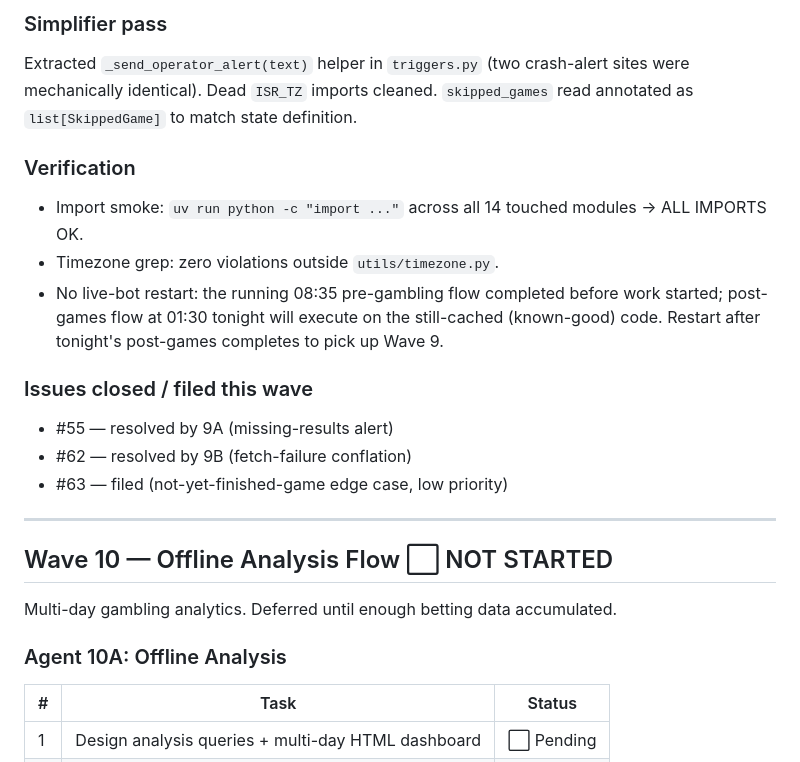
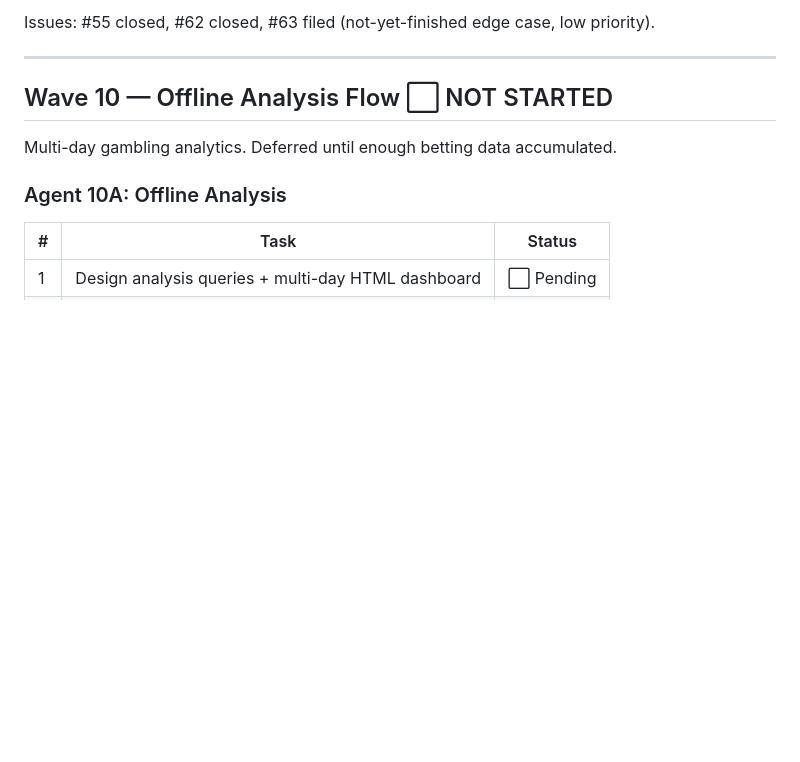
Before and after one commit to Omer-Pinto/SoccerSmartBet, a Markdown page: docs/system_revive/progress.md, the part around one of its changes. Rendered like a GitHub page; blank space fills up the shorter version.

```diff
--- a/docs/system_revive/progress.md
+++ b/docs/system_revive/progress.md
@@ -258,18 +244,4 @@ Executed via `/parallel-wave-executor 4 @docs/system_revive --auto-approve`. Thr
-### Simplifier pass
-
-Extracted `_send_operator_alert(text)` helper in `triggers.py` (two crash-alert sites were mechanically identical). Dead `ISR_TZ` imports cleaned. `skipped_games` read annotated as `list[SkippedGame]` to match state definition.
-
-### Verification
-
-- Import smoke: `uv run python -c "import ..."` across all 14 touched modules → ALL IMPORTS OK.
-- Timezone grep: zero violations outside `utils/timezone.py`.
-- No live-bot restart: the running 08:35 pre-gambling flow completed before work started; post-games flow at 01:30 tonight will execute on the still-cached (known-good) code. Restart after tonight's post-games completes to pick up Wave 9.
-
-### Issues closed / filed this wave
-
-- #55 — resolved by 9A (missing-results alert)
-- #62 — resolved by 9B (fetch-failure conflation)
-- #63 — filed (not-yet-finished-game edge case, low priority)
+Issues: #55 closed, #62 closed, #63 filed (not-yet-finished edge case, low priority).
 
 ---
 
```
Also changed, not shown: other parts of docs/system_revive/progress.md (+6 -20 lines).
